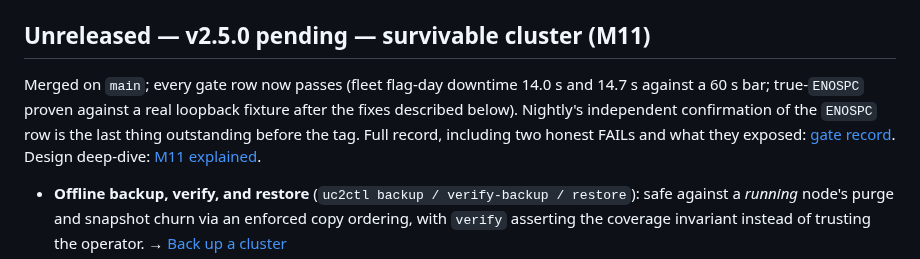
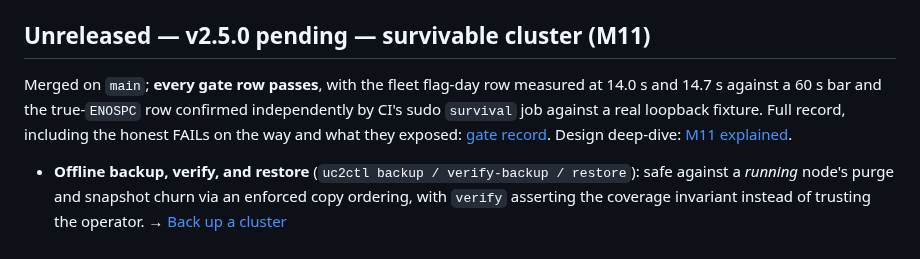
Before and after one commit to PeterKnego/ultima_cluster, a Markdown page: RELEASES.md, the part around the change. Rendered like a GitHub page.

```diff
--- a/RELEASES.md
+++ b/RELEASES.md
@@ -9,11 +9,11 @@ analyses, wire-version mechanics, upgrade remedies — is
 
 ## Unreleased — v2.5.0 pending — survivable cluster (M11)
 
-Merged on `main`; every gate row now passes (fleet flag-day downtime 14.0 s
-and 14.7 s against a 60 s bar; true-`ENOSPC` proven against a real loopback
-fixture after the fixes described below). Nightly's independent confirmation
-of the `ENOSPC` row is the last thing outstanding before the tag. Full
-record, including two honest FAILs and what they exposed:
+Merged on `main`; **every gate row passes**, with the fleet flag-day row
+measured at 14.0 s and 14.7 s against a 60 s bar and the true-`ENOSPC` row
+confirmed independently by CI's sudo `survival` job against a real loopback
+fixture. Full record, including the honest FAILs on the way and what they
+exposed:
 [gate record](docs/benchmarks/uc2-m11-gate-2026-08-20.md). Design deep-dive:
 [M11 explained](docs/notes/uc2-m11-survivable-cluster-explained.md).
 
```
Also changed, not shown: CLAUDE.md (+3 -2 lines), docs/benchmarks/uc2-m11-gate-2026-08-20.md (+48 -0 lines).
